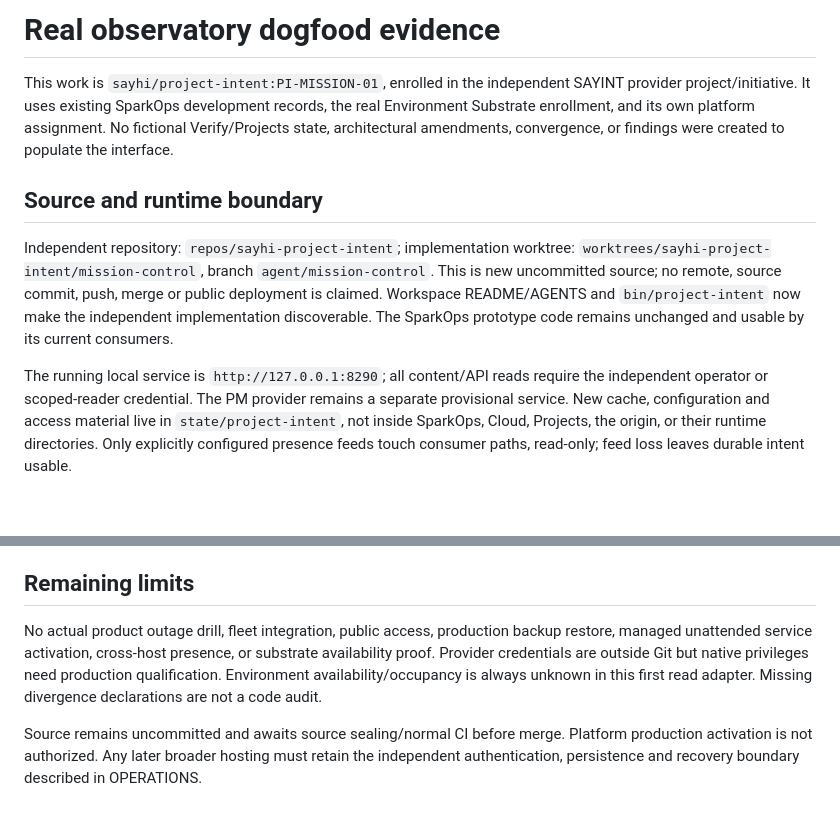
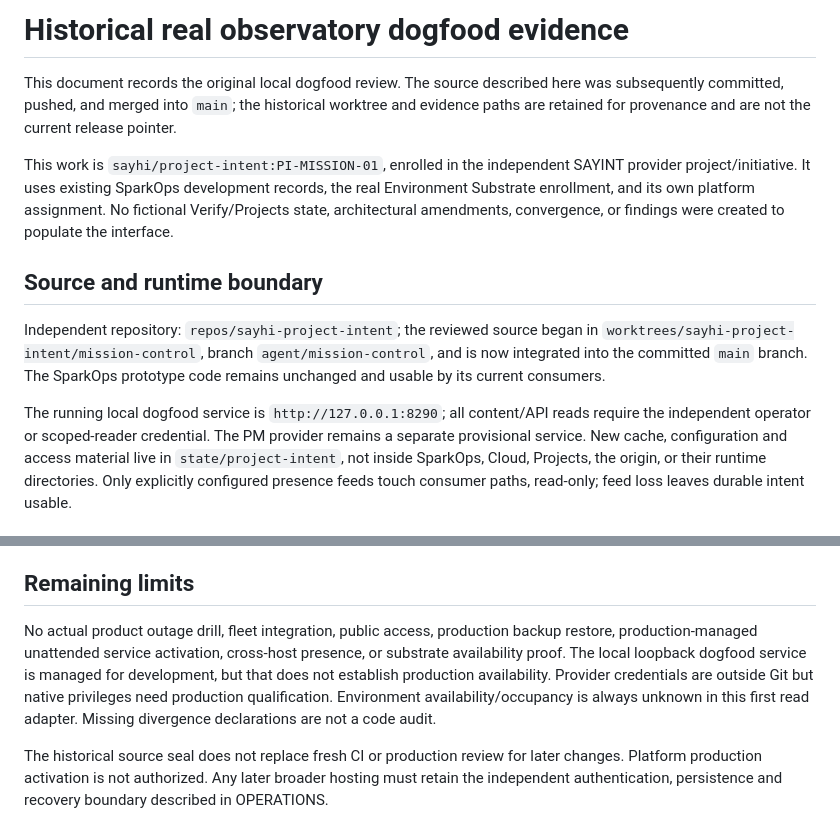
Before and after one commit to sayhi-io/bevela, a Markdown page: docs/VALIDATION.md, 2 parts joined by grey strips. Rendered like a GitHub page; blank space fills up the shorter version.

```diff
--- a/docs/VALIDATION.md
+++ b/docs/VALIDATION.md
@@ -1,4 +1,9 @@
-# Real observatory dogfood evidence
+# Historical real observatory dogfood evidence
+
+This document records the original local dogfood review. The source described
+here was subsequently committed, pushed, and merged into `main`; the historical
+worktree and evidence paths are retained for provenance and are not the current
+release pointer.
 
 This work is `sayhi/project-intent:PI-MISSION-01`, enrolled in the independent
 SAYINT provider project/initiative. It uses existing SparkOps development records,
@@ -8,14 +13,12 @@ were created to populate the interface.
 
 ## Source and runtime boundary
 
-Independent repository: `repos/sayhi-project-intent`; implementation worktree:
-`worktrees/sayhi-project-intent/mission-control`, branch `agent/mission-control`.
-This is new uncommitted source; no remote, source commit, push, merge or public
-deployment is claimed. Workspace README/AGENTS and `bin/project-intent` now make
-the independent implementation discoverable. The SparkOps prototype code remains
-unchanged and usable by its current consumers.
+Independent repository: `repos/sayhi-project-intent`; the reviewed source began in
+`worktrees/sayhi-project-intent/mission-control`, branch `agent/mission-control`,
+and is now integrated into the committed `main` branch. The SparkOps prototype
+code remains unchanged and usable by its current consumers.
 
-The running local service is `http://127.0.0.1:8290`; all content/API reads require
+The running local dogfood service is `http://127.0.0.1:8290`; all content/API reads require
 the independent operator or scoped-reader credential. The PM provider remains a
 separate provisional service. New cache, configuration and access material live in
 `state/project-intent`, not inside SparkOps, Cloud, Projects, the origin, or their
@@ -65,11 +68,14 @@ synthetic workstream lifecycle experiment. Browser outage checks use real snapsh
 ## Remaining limits
 
 No actual product outage drill, fleet integration, public access, production backup
-restore, managed unattended service activation, cross-host presence, or substrate
-availability proof. Provider credentials are outside Git but native privileges need
-production qualification. Environment availability/occupancy is always unknown in
-this first read adapter. Missing divergence declarations are not a code audit.
+restore, production-managed unattended service activation, cross-host presence, or
+substrate availability proof. The local loopback dogfood service is managed for
+development, but that does not establish production availability. Provider
+credentials are outside Git but native privileges need production qualification.
+Environment availability/occupancy is always unknown in this first read adapter.
+Missing divergence declarations are not a code audit.
 
-Source remains uncommitted and awaits source sealing/normal CI before merge. Platform
-production activation is not authorized. Any later broader hosting must retain the
-independent authentication, persistence and recovery boundary described in OPERATIONS.
+The historical source seal does not replace fresh CI or production review for later
+changes. Platform production activation is not authorized. Any later broader hosting
+must retain the independent authentication, persistence and recovery boundary
+described in OPERATIONS.
```
Also changed, not shown: README.md (+49 -4 lines), docs/INTEGRATION_GATE.md (+10 -8 lines).
